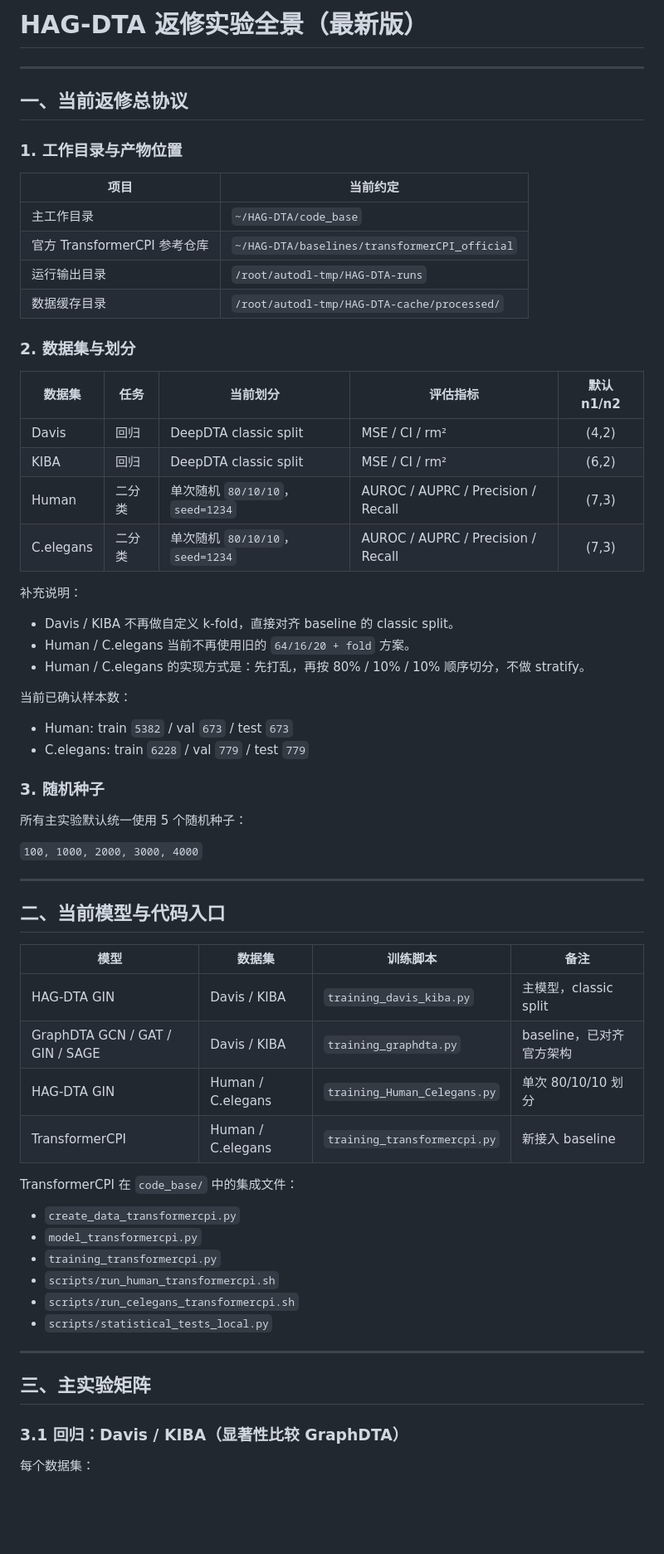
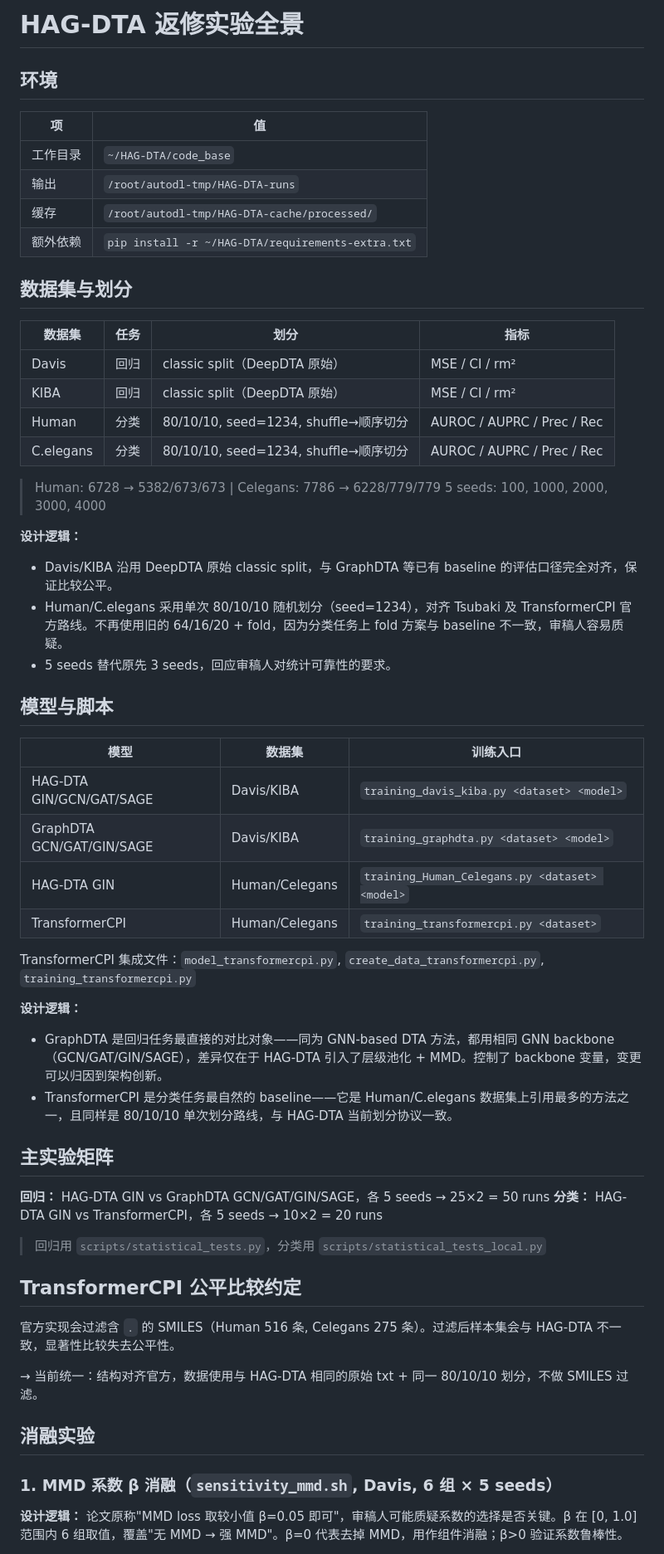
Before and after one commit to longhaoleo/HAG-DTA, a Markdown page: 实验全景.md, the part around one of its changes. Shown at 83% size. GitHub-like rendering; blank space fills up the shorter version.

```diff
--- a/实验全景.md
+++ b/实验全景.md
@@ -1,66 +1,62 @@
-# HAG-DTA 返修实验全景（最新版）
+# HAG-DTA 返修实验全景
 
----
+## 环境
 
-## 一、当前返修总协议
+| 项 | 值 |
+|----|-----|
+| 工作目录 | `~/HAG-DTA/code_base` |
+| 输出 | `/root/autodl-tmp/HAG-DTA-runs` |
+| 缓存 | `/root/autodl-tmp/HAG-DTA-cache/processed/` |
+| 额外依赖 | `pip install -r ~/HAG-DTA/requirements-extra.txt` |
 
-### 1. 工作目录与产物位置
+## 数据集与划分
 
-| 项目 | 当前约定 |
-|------|----------|
-| 主工作目录 | `~/HAG-DTA/code_base` |
-| 官方 TransformerCPI 参考仓库 | `~/HAG-DTA/baselines/transformerCPI_official` |
-| 运行输出目录 | `/root/autodl-tmp/HAG-DTA-runs` |
-| 数据缓存目录 | `/root/autodl-tmp/HAG-DTA-cache/processed/` |
+| 数据集 | 任务 | 划分 | 指标 |
+|--------|------|------|------|
+| Davis | 回归 | classic split（DeepDTA 原始） | MSE / CI / rm² |
+| KIBA | 回归 | classic split（DeepDTA 原始） | MSE / CI / rm² |
+| Human | 分类 | 80/10/10, seed=1234, shuffle→顺序切分 | AUROC / AUPRC / Prec / Rec |
+| C.elegans | 分类 | 80/10/10, seed=1234, shuffle→顺序切分 | AUROC / AUPRC / Prec / Rec |
 
-### 2. 数据集与划分
+> Human: 6728 → 5382/673/673 | Celegans: 7786 → 6228/779/779
+> 5 seeds: 100, 1000, 2000, 3000, 4000
 
-| 数据集 | 任务 | 当前划分 | 评估指标 | 默认 n1/n2 |
-|--------|------|----------|----------|:---------:|
-| Davis | 回归 | DeepDTA classic split | MSE / CI / rm² | (4,2) |
-| KIBA | 回归 | DeepDTA classic split | MSE / CI / rm² | (6,2) |
-| Human | 二分类 | 单次随机 `80/10/10`，`seed=1234` | AUROC / AUPRC / Precision / Recall | (7,3) |
-| C.elegans | 二分类 | 单次随机 `80/10/10`，`seed=1234` | AUROC / AUPRC / Precision / Recall | (7,3) |
+**设计逻辑：**
+- Davis/KIBA 沿用 DeepDTA 原始 classic split，与 GraphDTA 等已有 baseline 的评估口径完全对齐，保证比较公平。
+- Human/C.elegans 采用单次 80/10/10 随机划分（seed=1234），对齐 Tsubaki 及 TransformerCPI 官方路线。不再使用旧的 64/16/20 + fold，因为分类任务上 fold 方案与 baseline 不一致，审稿人容易质疑。
+- 5 seeds 替代原先 3 seeds，回应审稿人对统计可靠性的要求。
 
-补充说明：
-- Davis / KIBA 不再做自定义 k-fold，直接对齐 baseline 的 classic split。
-- Human / C.elegans 当前不再使用旧的 `64/16/20 + fold` 方案。
-- Human / C.elegans 的实现方式是：先打乱，再按 80% / 10% / 10% 顺序切分，不做 stratify。
+## 模型与脚本
 
-当前已确认样本数：
-- Human: train `5382` / val `673` / test `673`
-- C.elegans: train `6228` / val `779` / test `779`
+| 模型 | 数据集 | 训练入口 |
+|------|--------|----------|
+| HAG-DTA GIN/GCN/GAT/SAGE | Davis/KIBA | `training_davis_kiba.py <dataset> <model>` |
+| GraphDTA GCN/GAT/GIN/SAGE | Davis/KIBA | `training_graphdta.py <dataset> <model>` |
+| HAG-DTA GIN | Human/Celegans | `training_Human_Celegans.py <dataset> <model>` |
+| TransformerCPI | Human/Celegans | `training_transformercpi.py <dataset>` |
 
-### 3. 随机种子
+TransformerCPI 集成文件：`model_transformercpi.py`, `create_data_transformercpi.py`, `training_transformercpi.py`
 
-所有主实验默认统一使用 5 个随机种子：
+**设计逻辑：**
+- GraphDTA 是回归任务最直接的对比对象——同为 GNN-based DTA 方法，都用相同 GNN backbone（GCN/GAT/GIN/SAGE），差异仅在于 HAG-DTA 引入了层级池化 + MMD。控制了 backbone 变量，变更可以归因到架构创新。
+- TransformerCPI 是分类任务最自然的 baseline——它是 Human/C.elegans 数据集上引用最多的方法之一，且同样是 80/10/10 单次划分路线，与 HAG-DTA 当前划分协议一致。
 
-`100, 1000, 2000, 3000, 4000`
+## 主实验矩阵
 
----
+**回归：** HAG-DTA GIN vs GraphDTA GCN/GAT/GIN/SAGE，各 5 seeds → 25×2 = 50 runs
+**分类：** HAG-DTA GIN vs TransformerCPI，各 5 seeds → 10×2 = 20 runs
 
-## 二、当前模型与代码入口
+> 回归用 `scripts/statistical_tests.py`，分类用 `scripts/statistical_tests_local.py`
 
-| 模型 | 数据集 | 训练脚本 | 备注 |
-|------|--------|----------|------|
-| HAG-DTA GIN | Davis / KIBA | `training_davis_kiba.py` | 主模型，classic split |
-| GraphDTA GCN / GAT / GIN / SAGE | Davis / KIBA | `training_graphdta.py` | baseline，已对齐官方架构 |
-| HAG-DTA GIN | Human / C.elegans | `training_Human_Celegans.py` | 单次 80/10/10 划分 |
-| TransformerCPI | Human / C.elegans | `training_transformercpi.py` | 新接入 baseline |
+## TransformerCPI 公平比较约定
 
-TransformerCPI 在 `code_base/` 中的集成文件：
-- `create_data_transformercpi.py`
-- `model_transformercpi.py`
-- `training_transformercpi.py`
-- `scripts/run_human_transformercpi.sh`
-- `scripts/run_celegans_transformercpi.sh`
-- `scripts/statistical_tests_local.py`
+官方实现会过滤含 `.` 的 SMILES（Human 516 条, Celegans 275 条）。过滤后样本集会与 HAG-DTA 不一致，显著性比较失去公平性。
 
----
+→ 当前统一：结构对齐官方，数据使用与 HAG-DTA 相同的原始 txt + 同一 80/10/10 划分，不做 SMILES 过滤。
 
-## 三、主实验矩阵
+## 消融实验
 
-### 3.1 回归：Davis / KIBA（显著性比较 GraphDTA）
+### 1. MMD 系数 β 消融（`sensitivity_mmd.sh`, Davis, 6 组 × 5 seeds）
 
-每个数据集：
+**设计逻辑：** 论文原称"MMD loss 取较小值 β=0.05 即可"，审稿人可能质疑系数的选择是否关键。β 在 [0, 1.0] 范围内 6 组取值，覆盖"无 MMD → 强 MMD"。β=0 代表去掉 MMD，用作组件消融；β>0 验证系数鲁棒性。
 
```
Also changed, not shown: other parts of 实验全景.md (+31 -190 lines).
